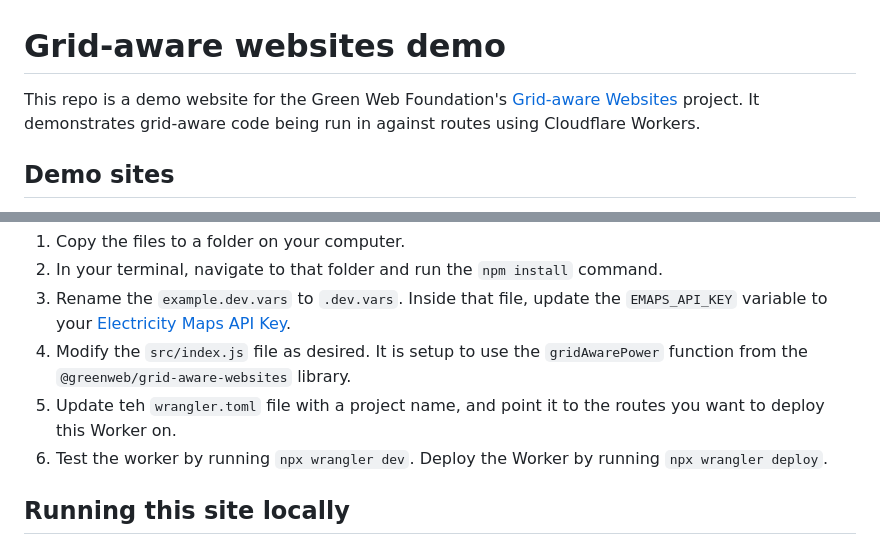
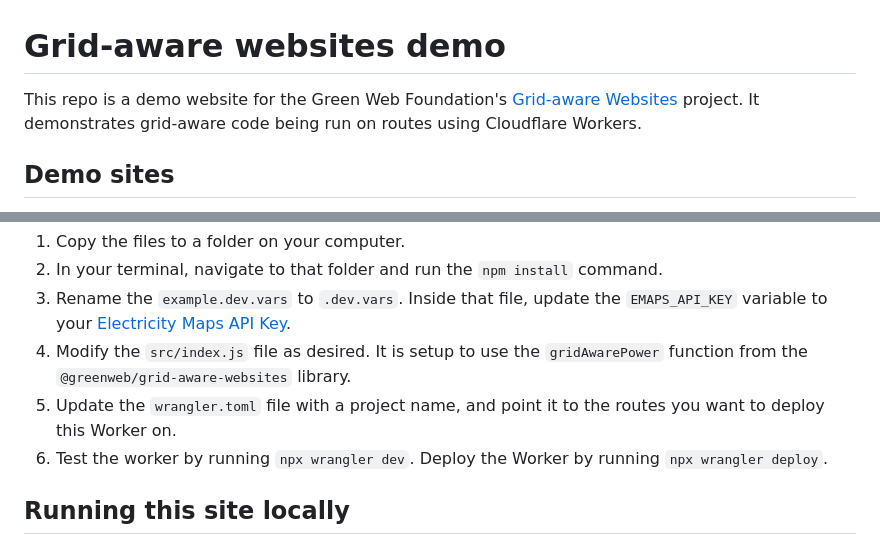
Before and after one commit to thegreenwebfoundation/grid-aware-websites-demo-cloudflare, a Markdown page: README.md, 2 parts joined by grey strips. GitHub-like rendering.

```diff
--- a/README.md
+++ b/README.md
@@ -1,6 +1,6 @@
 # Grid-aware websites demo
 
-This repo is a demo website for the Green Web Foundation's [Grid-aware Websites](https://github.com/thegreenwebfoundation/grid-aware-websites) project. It demonstrates grid-aware code being run in against routes using Cloudflare Workers.
+This repo is a demo website for the Green Web Foundation's [Grid-aware Websites](https://github.com/thegreenwebfoundation/grid-aware-websites) project. It demonstrates grid-aware code being run on routes using Cloudflare Workers.
 
 ## Demo sites
 
@@ -23,7 +23,7 @@ The [`example`](/example/) folder contains a boilerplate Cloudflare Worker scrip
 2. In your terminal, navigate to that folder and run the `npm install` command.
 3. Rename the `example.dev.vars` to `.dev.vars`. Inside that file, update the `EMAPS_API_KEY` variable to your [Electricity Maps API Key](https://www.electricitymaps.com/free-tier-api).
 4. Modify the `src/index.js` file as desired. It is setup to use the `gridAwarePower` function from the `@greenweb/grid-aware-websites` library.
-5. Update teh `wrangler.toml` file with a project name, and point it to the routes you want to deploy this Worker on.
+5. Update the `wrangler.toml` file with a project name, and point it to the routes you want to deploy this Worker on.
 6. Test the worker by running `npx wrangler dev`. Deploy the Worker by running `npx wrangler deploy`.
 
 ## Running this site locally
```
